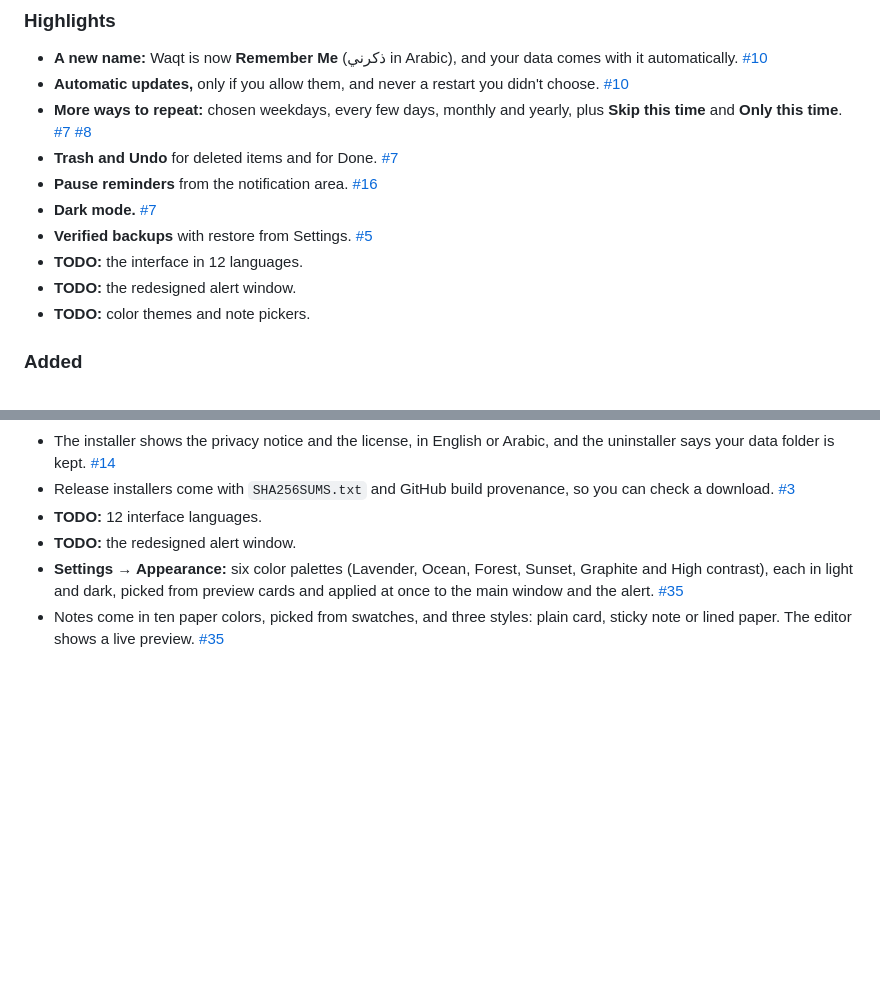
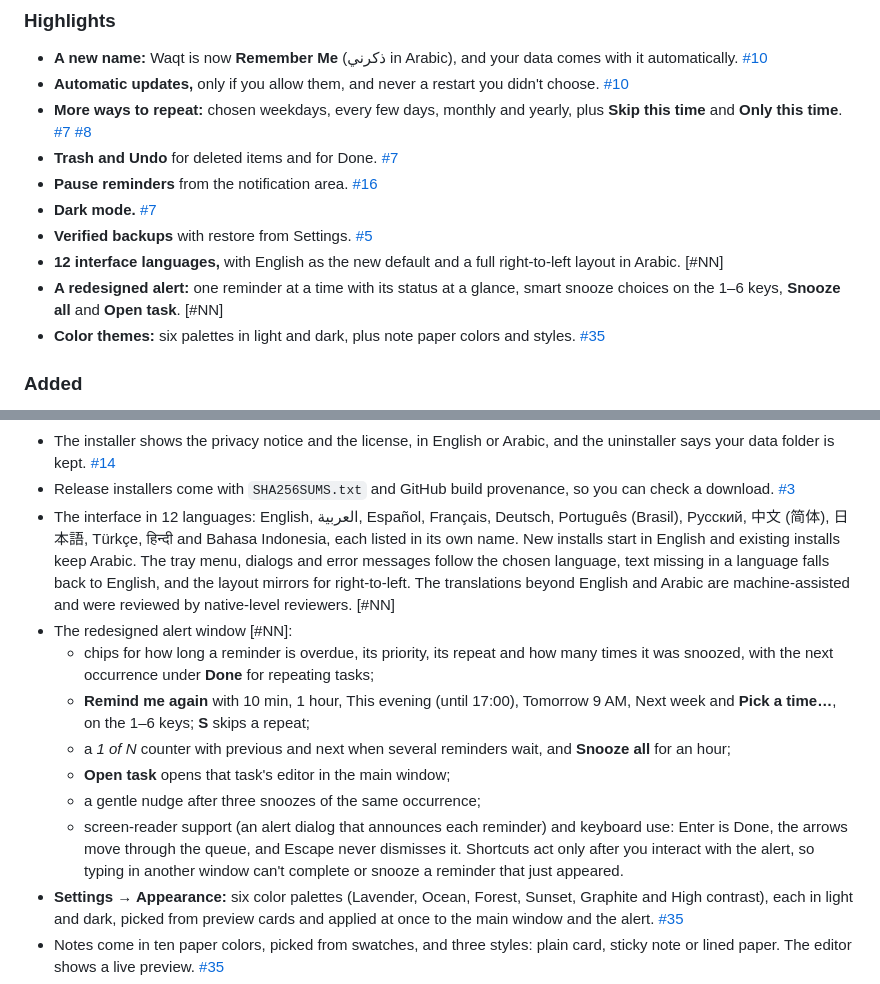
Before and after one commit to sarmadiq9090-coder/Remember-Me, a Markdown page: CHANGELOG.md, 2 parts joined by grey strips. Drawn GitHub-style; blank space fills up the shorter version.

Commit message:
Describe the 12 languages and the new alert in the changelog and README
The changelog's TODO lines for both are filled in, with [#NN] for the PR number. The README's
snooze and reminder bullets and its alert screenshots show the redesigned alert.

Co-Authored-By: Claude Opus 5.5 <noreply@anthropic.com>

```diff
--- a/CHANGELOG.md
+++ b/CHANGELOG.md
@@ -15,9 +15,9 @@ Everything since v1.4.0. Your tasks, notes, attachments and settings from v1.4.0
 - **Pause reminders** from the notification area. [#16]
 - **Dark mode.** [#7]
 - **Verified backups** with restore from Settings. [#5]
-- **TODO:** the interface in 12 languages.
-- **TODO:** the redesigned alert window.
-- **TODO:** color themes and note pickers.
+- **12 interface languages,** with English as the new default and a full right-to-left layout in Arabic. [#NN]
+- **A redesigned alert:** one reminder at a time with its status at a glance, smart snooze choices on the 1–6 keys, **Snooze all** and **Open task**. [#NN]
+- **Color themes:** six palettes in light and dark, plus note paper colors and styles. [#35]
 
 ### Added
 
@@ -44,8 +44,14 @@ Everything since v1.4.0. Your tasks, notes, attachments and settings from v1.4.0
 - A local log in the data folder's `logs` folder, to attach to a problem report. It never records task or note titles, text or file names. [#15]
 - The installer shows the privacy notice and the license, in English or Arabic, and the uninstaller says your data folder is kept. [#14]
 - Release installers come with `SHA256SUMS.txt` and GitHub build provenance, so you can check a download. [#3]
-- **TODO:** 12 interface languages.
-- **TODO:** the redesigned alert window.
+- The interface in 12 languages: English, العربية, Español, Français, Deutsch, Português (Brasil), Русский, 中文 (简体), 日本語, Türkçe, हिन्दी and Bahasa Indonesia, each listed in its own name. New installs start in English and existing installs keep Arabic. The tray menu, dialogs and error messages follow the chosen language, text missing in a language falls back to English, and the layout mirrors for right-to-left. The translations beyond English and Arabic are machine-assisted and were reviewed by native-level reviewers. [#NN]
+- The redesigned alert window [#NN]:
+  - chips for how long a reminder is overdue, its priority, its repeat and how many times it was snoozed, with the next occurrence under **Done** for repeating tasks;
+  - **Remind me again** with 10 min, 1 hour, This evening (until 17:00), Tomorrow 9 AM, Next week and **Pick a time…**, on the 1–6 keys; **S** skips a repeat;
+  - a *1 of N* counter with previous and next when several reminders wait, and **Snooze all** for an hour;
+  - **Open task** opens that task's editor in the main window;
+  - a gentle nudge after three snoozes of the same occurrence;
+  - screen-reader support (an alert dialog that announces each reminder) and keyboard use: Enter is Done, the arrows move through the queue, and Escape never dismisses it. Shortcuts act only after you interact with the alert, so typing in another window can't complete or snooze a reminder that just appeared.
 - **Settings → Appearance:** six color palettes (Lavender, Ocean, Forest, Sunset, Graphite and High contrast), each in light and dark, picked from preview cards and applied at once to the main window and the alert. [#35]
 - Notes come in ten paper colors, picked from swatches, and three styles: plain card, sticky note or lined paper. The editor shows a live preview. [#35]
 - The logo inside the app follows the chosen palette and light or dark mode (issue #18). [#35]
```
Also changed, not shown: README.md (+3 -3 lines), docs/screenshots/alert-ar.png, docs/screenshots/alert-en.png.
